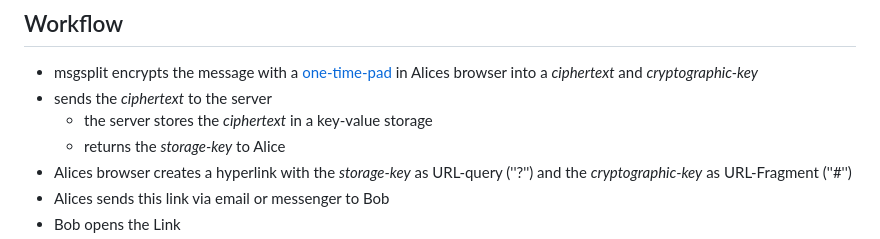
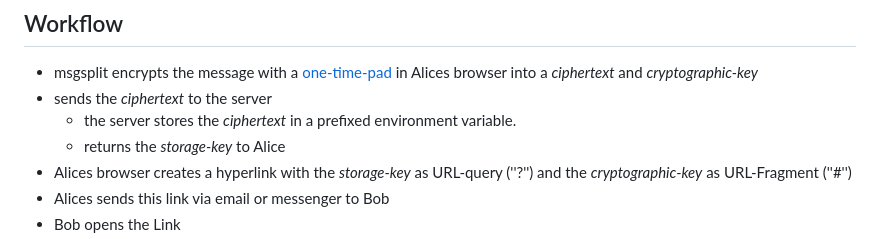
Before and after one commit to klml/msgsplit, a Markdown page: README.md, the part around the change. Drawn GitHub-style.

Commit message:
wording env

```diff
--- a/README.md
+++ b/README.md
@@ -8,7 +8,7 @@ message split allows you to send messages (passwords etc.) to another person wit
 
 * msgsplit encrypts the message with a [one-time-pad](https://en.wikipedia.org/wiki/One-time_pad) in Alices browser into a _ciphertext_ and _cryptographic-key_
 * sends the _ciphertext_ to the server
-  * the server stores the _ciphertext_ in a key-value storage
+  * the server stores the _ciphertext_ in a prefixed environment variable.
   * returns the _storage-key_ to Alice
 * Alices browser creates a hyperlink with the _storage-key_ as URL-query (''?'') and the _cryptographic-key_ as URL-Fragment (''#'')
 * Alices sends this link via email or messenger to Bob
```
